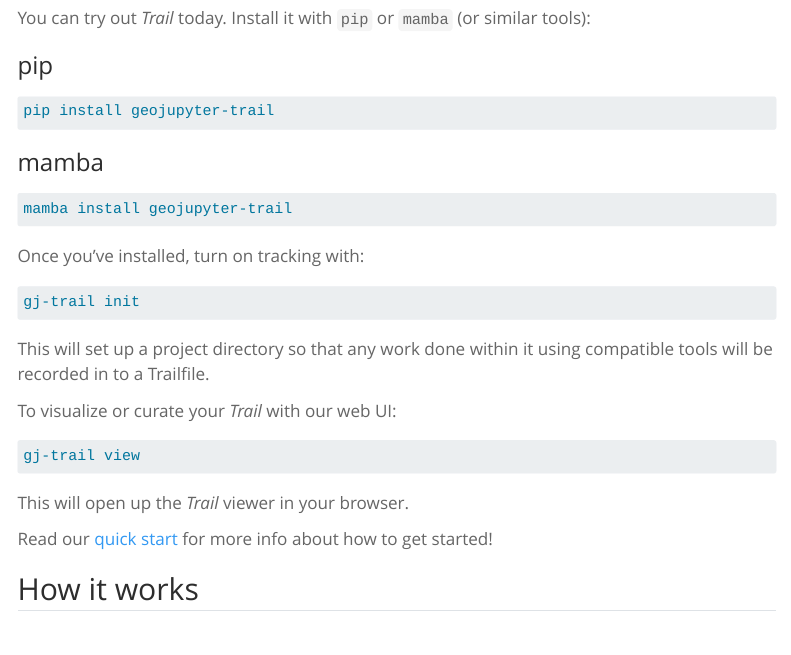
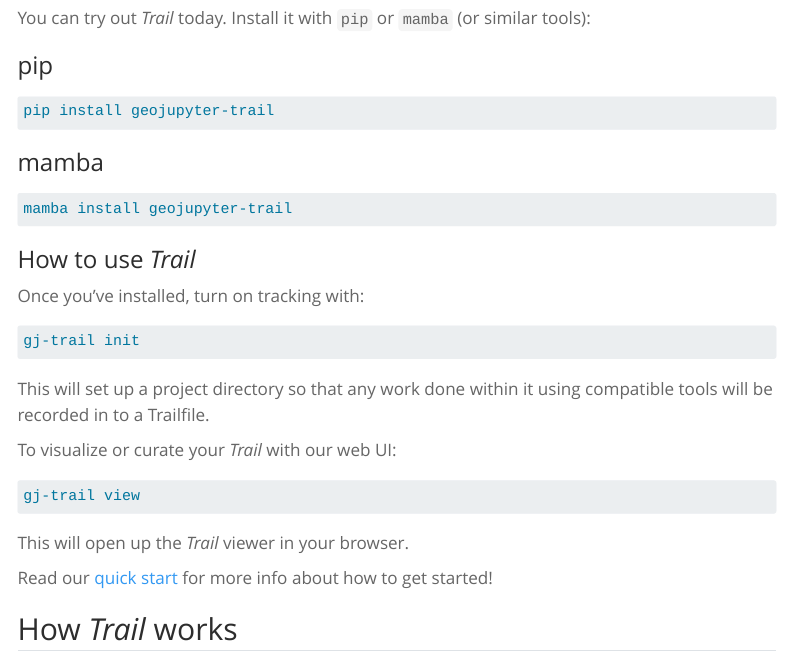
Before and after one commit to geojupyter/geojupyter.org, a Quarto document (blog/20261201-announcing-geojupyter-trail/index.qmd): the page in a window 1100 px wide, from 810 px down. Rendered offline with R 4.5, knitr and Pandoc in place of Quarto, with nearby package versions; menus at the side of the page are left out.

Commit message:
Better headers

````diff
--- a/blog/20261201-announcing-geojupyter-trail/index.qmd
+++ b/blog/20261201-announcing-geojupyter-trail/index.qmd
@@ -72,6 +72,9 @@ mamba install geojupyter-trail
 ```
 :::
 
+
+### How to use _Trail_
+
 Once you've installed, turn on tracking with:
 
 ```bash
@@ -92,7 +95,7 @@ This will open up the _Trail_ viewer in your browser.
 Read our [quick start](https://example.com) for more info about how to get started!
 
 
-## How it works
+## How _Trail_ works
 
 _Trail_ is always watching :eyes: (just kidding, edit this out later -- we want to avoid
 "tracking" / "spying" implications, and we haven't fully fleshed out the architecture
````
